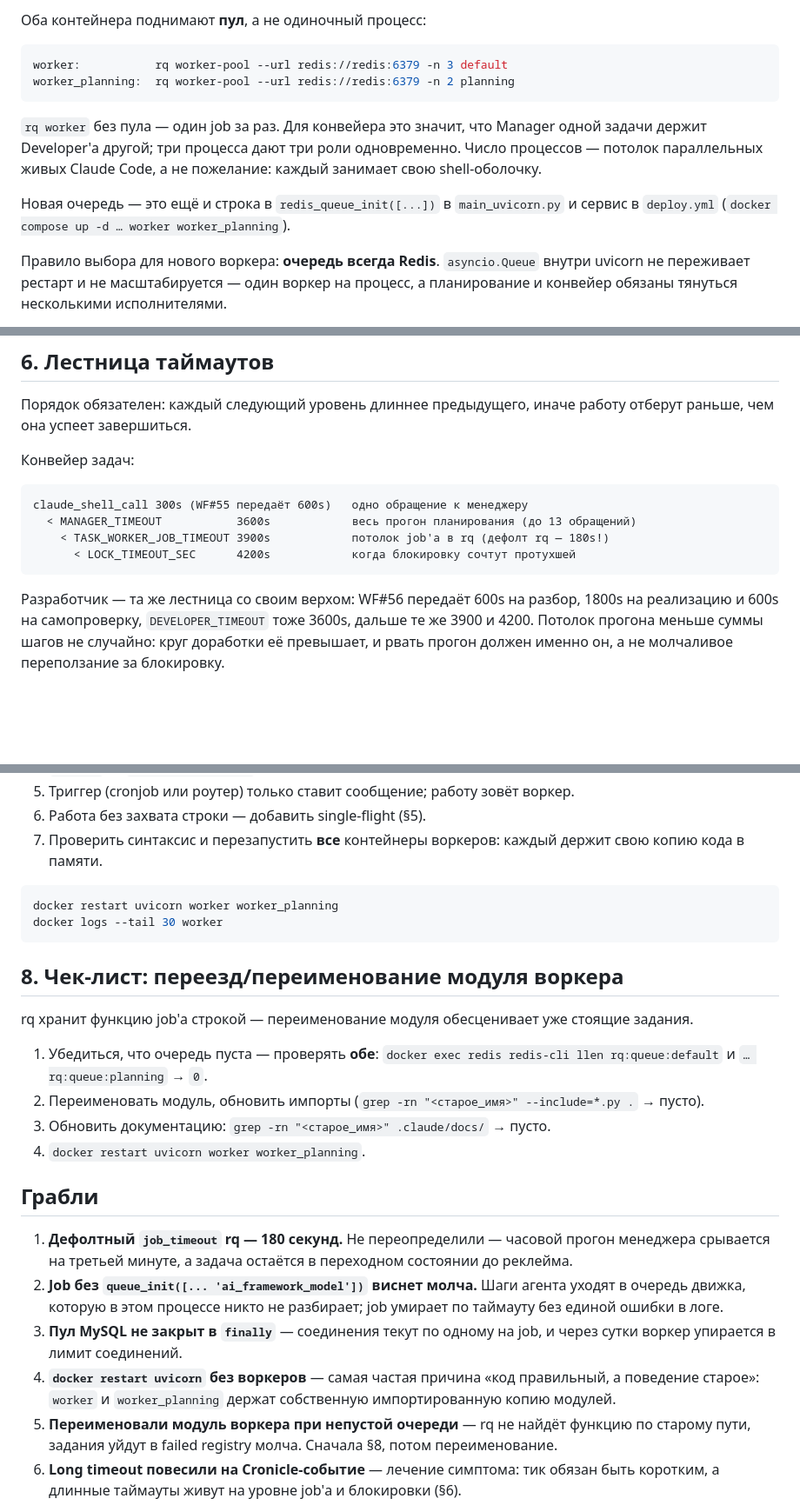
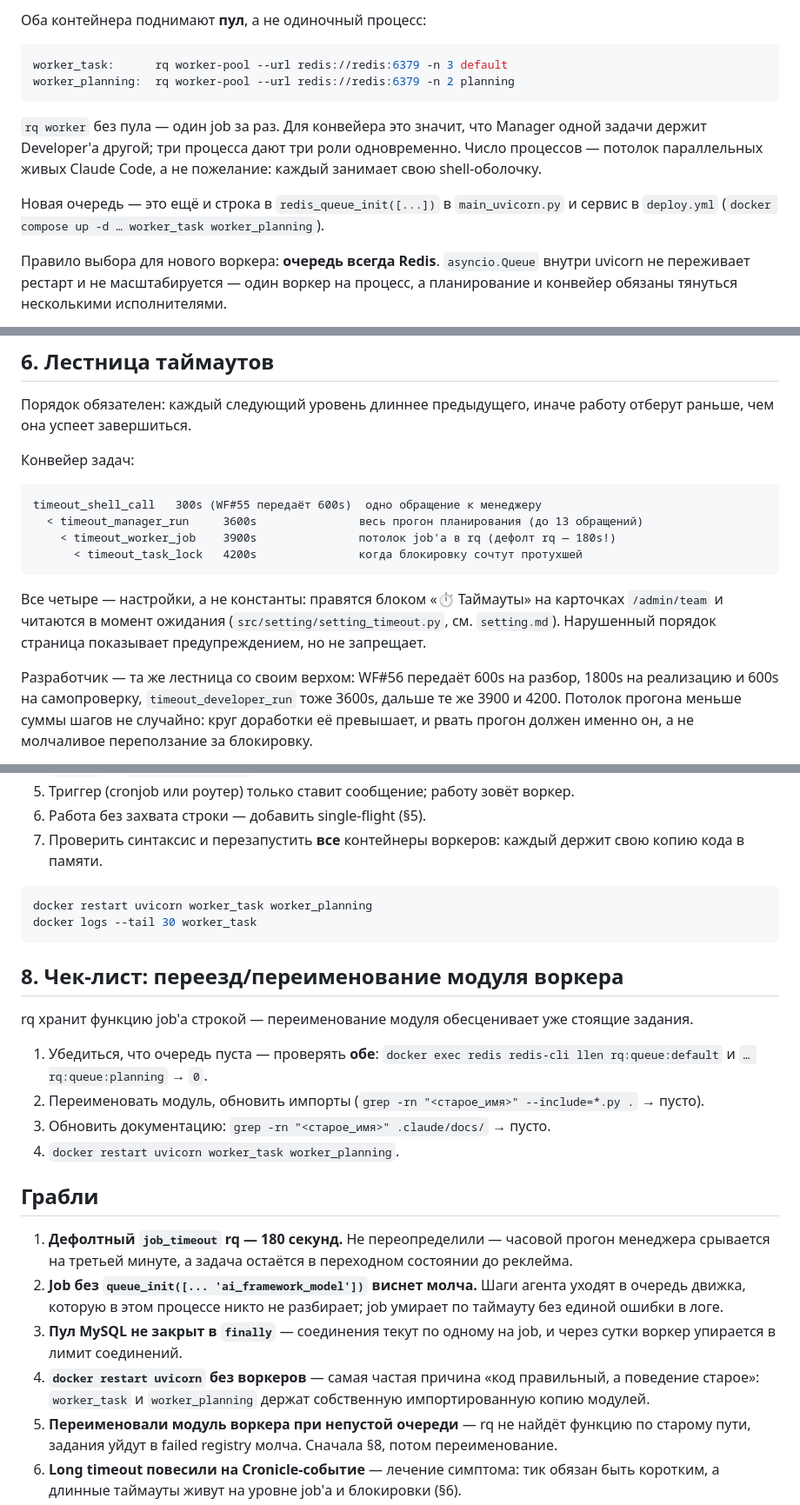
Before and after one commit to vskuba/rhapsodyai, a Markdown page: .claude/docs/worker.md, 3 parts joined by grey strips. Shown at 87% size. Drawn GitHub-style; blank space fills up the shorter version.

Commit message:
refactor

````diff
--- a/.claude/docs/worker.md
+++ b/.claude/docs/worker.md
@@ -69,7 +69,7 @@ job давно поставлен. Это и есть критерий заво
 Оба контейнера поднимают **пул**, а не одиночный процесс:
 
 ```yaml
-worker:           rq worker-pool --url redis://redis:6379 -n 3 default
+worker_task:      rq worker-pool --url redis://redis:6379 -n 3 default
 worker_planning:  rq worker-pool --url redis://redis:6379 -n 2 planning
 ```
 
@@ -79,7 +79,7 @@ worker_planning:  rq worker-pool --url redis://redis:6379 -n 2 planning
 свою shell-оболочку.
 
 Новая очередь — это ещё и строка в `redis_queue_init([...])` в `main_uvicorn.py`
-и сервис в `deploy.yml` (`docker compose up -d … worker worker_planning`).
+и сервис в `deploy.yml` (`docker compose up -d … worker_task worker_planning`).
 
 Правило выбора для нового воркера: **очередь всегда Redis**. `asyncio.Queue` внутри
 uvicorn не переживает рестарт и не масштабируется — один воркер на процесс, а планирование
@@ -143,14 +143,18 @@ TTL ключа равен потолку job'а: умерший воркер н
 Конвейер задач:
 
 ```
-claude_shell_call 300s (WF#55 передаёт 600s)   одно обращение к менеджеру
-  < MANAGER_TIMEOUT           3600s            весь прогон планирования (до 13 обращений)
-    < TASK_WORKER_JOB_TIMEOUT 3900s            потолок job'а в rq (дефолт rq — 180s!)
-      < LOCK_TIMEOUT_SEC      4200s            когда блокировку сочтут протухшей
+timeout_shell_call   300s (WF#55 передаёт 600s)  одно обращение к менеджеру
+  < timeout_manager_run     3600s               весь прогон планирования (до 13 обращений)
+    < timeout_worker_job    3900s               потолок job'а в rq (дефолт rq — 180s!)
+      < timeout_task_lock   4200s               когда блокировку сочтут протухшей
 ```
 
+Все четыре — настройки, а не константы: правятся блоком «⏱ Таймауты» на карточках
+`/admin/team` и читаются в момент ожидания (`src/setting/setting_timeout.py`, см.
+`setting.md`). Нарушенный порядок страница показывает предупреждением, но не запрещает.
+
 Разработчик — та же лестница со своим верхом: WF#56 передаёт 600s на разбор, 1800s на
-реализацию и 600s на самопроверку, `DEVELOPER_TIMEOUT` тоже 3600s, дальше те же 3900 и
+реализацию и 600s на самопроверку, `timeout_developer_run` тоже 3600s, дальше те же 3900 и
 4200. Потолок прогона меньше суммы шагов не случайно: круг доработки её превышает, и
 рвать прогон должен именно он, а не молчаливое переползание за блокировку.
 
@@ -184,8 +188,8 @@ PHASE_TIMEOUT_MAX             3600s            потолок одной фаз
    копию кода в памяти.
 
 ```bash
-docker restart uvicorn worker worker_planning
-docker logs --tail 30 worker
+docker restart uvicorn worker_task worker_planning
+docker logs --tail 30 worker_task
 ```
 
 ## 8. Чек-лист: переезд/переименование модуля воркера
@@ -196,7 +200,7 @@ rq хранит функцию job'а строкой — переименова
    `docker exec redis redis-cli llen rq:queue:default` и `… rq:queue:planning` → `0`.
 2. Переименовать модуль, обновить импорты (`grep -rn "<старое_имя>" --include=*.py .` → пусто).
 3. Обновить документацию: `grep -rn "<старое_имя>" .claude/docs/` → пусто.
-4. `docker restart uvicorn worker worker_planning`.
+4. `docker restart uvicorn worker_task worker_planning`.
 
 ## Грабли
 
@@ -208,7 +212,7 @@ rq хранит функцию job'а строкой — переименова
 3. **Пул MySQL не закрыт в `finally`** — соединения текут по одному на job, и через сутки
    воркер упирается в лимит соединений.
 4. **`docker restart uvicorn` без воркеров** — самая частая причина «код правильный, а
-   поведение старое»: `worker` и `worker_planning` держат собственную импортированную
+   поведение старое»: `worker_task` и `worker_planning` держат собственную импортированную
    копию модулей.
 5. **Переименовали модуль воркера при непустой очереди** — rq не найдёт функцию по старому
    пути, задания уйдут в failed registry молча. Сначала §8, потом переименование.
````
Also changed, not shown: other parts of .claude/docs/worker.md (+2 -2 lines), .claude/docs/architecture.md (+2 -1 lines), .claude/docs/architecture_rules.md (+6 -2 lines).
